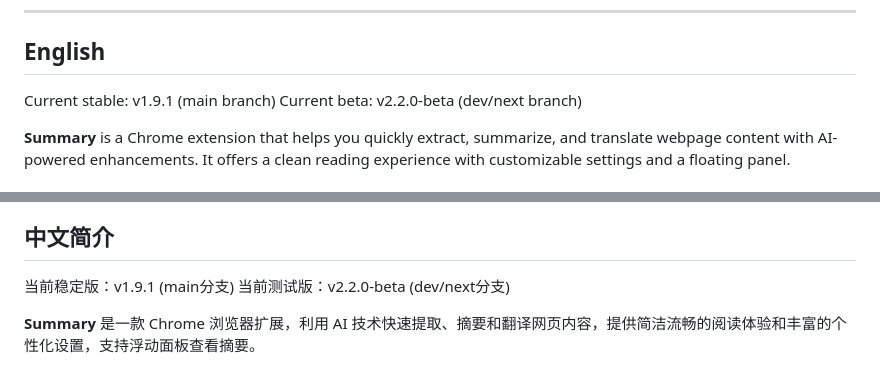
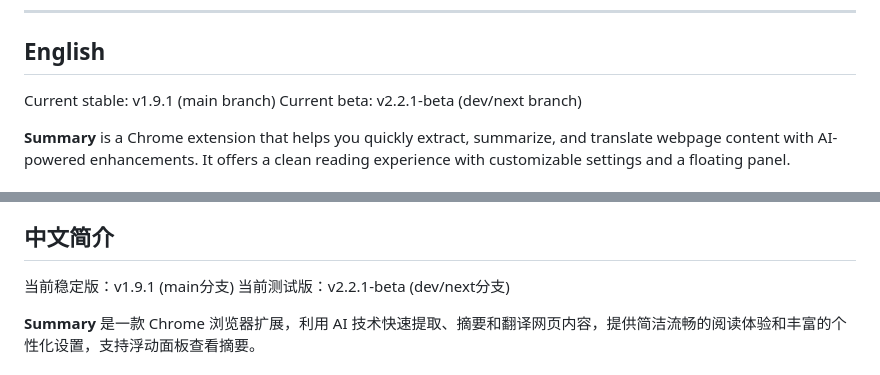
Before and after one commit to mallocfeng/SummarizerX, a Markdown page: README.md, 2 parts joined by grey strips. GitHub-like rendering.

```diff
--- a/README.md
+++ b/README.md
@@ -14,7 +14,7 @@
 ## English
 
 Current stable: v1.9.1 (main branch)
-Current beta: v2.2.0-beta (dev/next branch)
+Current beta: v2.2.1-beta (dev/next branch)
 
 **Summary** is a Chrome extension that helps you quickly extract, summarize, and translate webpage content with AI-powered enhancements. It offers a clean reading experience with customizable settings and a floating panel.
 
@@ -120,7 +120,7 @@ All processing happens locally or via your configured AI API key. No data is sen
 ## 中文简介
 
 当前稳定版：v1.9.1 (main分支)
-当前测试版：v2.2.0-beta (dev/next分支)
+当前测试版：v2.2.1-beta (dev/next分支)
 
 **Summary** 是一款 Chrome 浏览器扩展，利用 AI 技术快速提取、摘要和翻译网页内容，提供简洁流畅的阅读体验和丰富的个性化设置，支持浮动面板查看摘要。
 
```
Also changed, not shown: CHANGELOG.md (+14 -0 lines).
